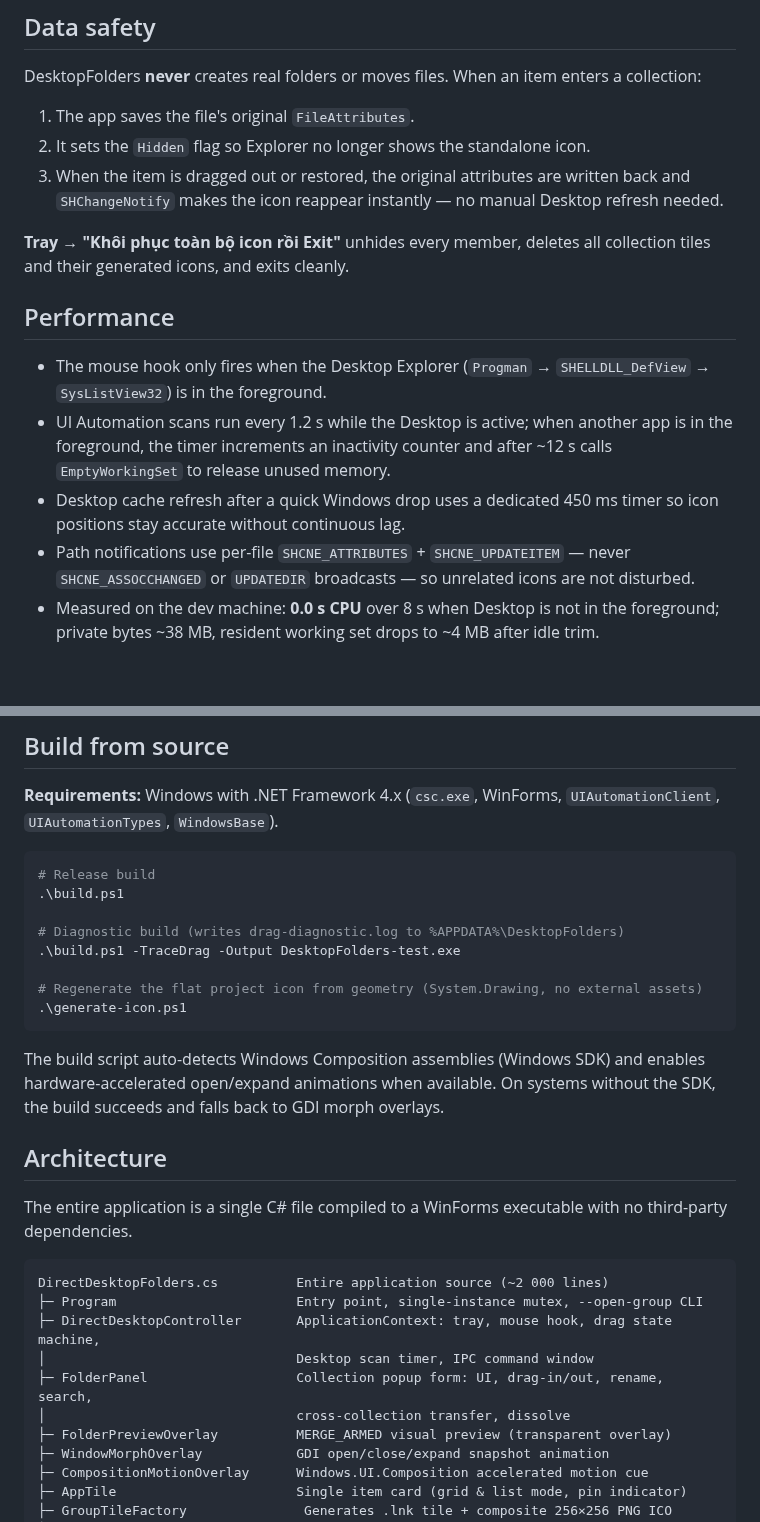
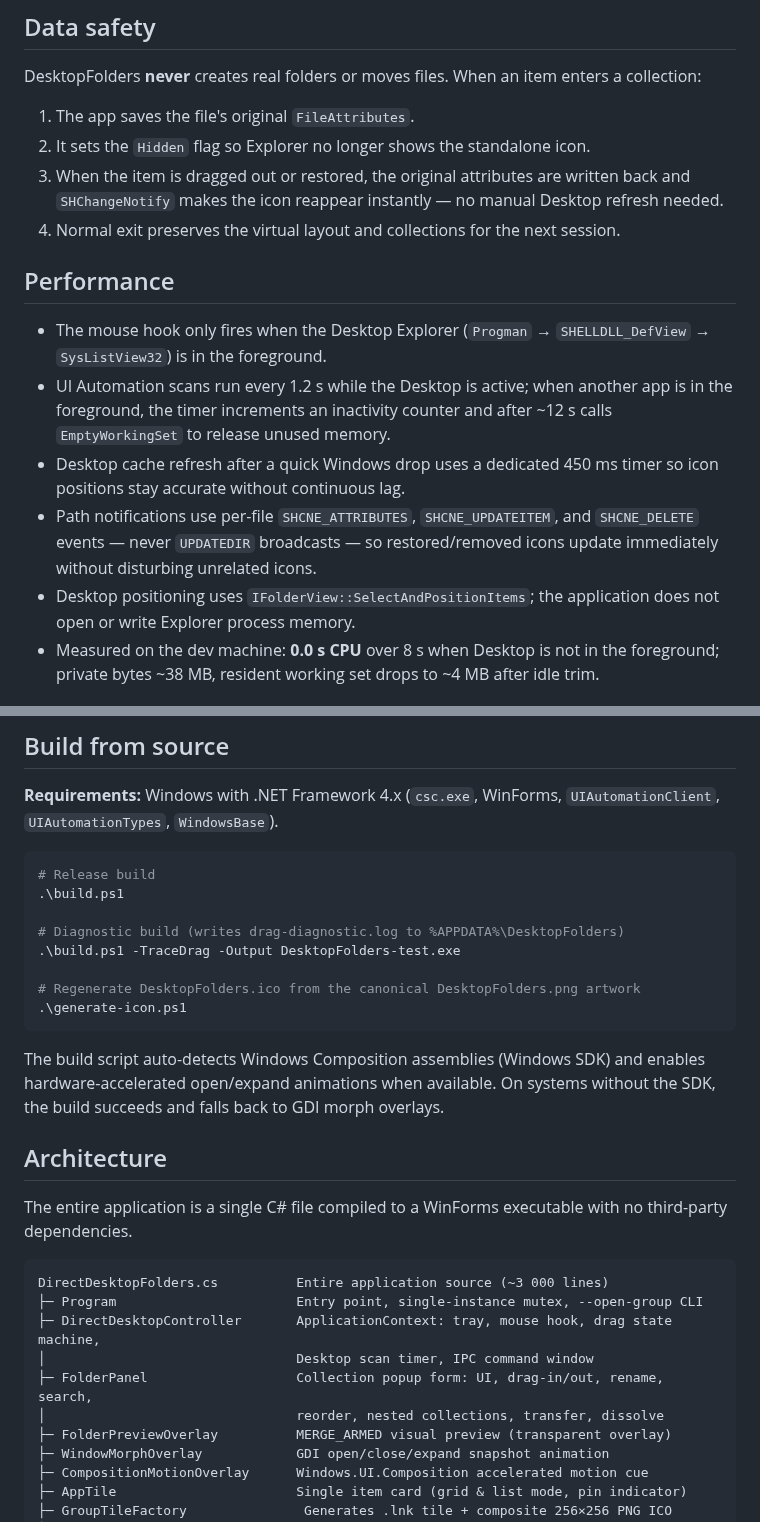
Before and after one commit to KazinMintori/DesktopFolder, a Markdown page: README.md, 2 parts joined by grey strips. GitHub-like rendering; blank space fills up the shorter version.

````diff
--- a/README.md
+++ b/README.md
@@ -48,15 +52,15 @@ DesktopFolders **never** creates real folders or moves files. When an item enter
 1. The app saves the file's original `FileAttributes`.
 2. It sets the `Hidden` flag so Explorer no longer shows the standalone icon.
 3. When the item is dragged out or restored, the original attributes are written back and `SHChangeNotify` makes the icon reappear instantly — no manual Desktop refresh needed.
-
-**Tray → "Khôi phục toàn bộ icon rồi Exit"** unhides every member, deletes all collection tiles and their generated icons, and exits cleanly.
+4. Normal exit preserves the virtual layout and collections for the next session.
 
 ## Performance
 
 - The mouse hook only fires when the Desktop Explorer (`Progman` → `SHELLDLL_DefView` → `SysListView32`) is in the foreground.
 - UI Automation scans run every 1.2 s while the Desktop is active; when another app is in the foreground, the timer increments an inactivity counter and after ~12 s calls `EmptyWorkingSet` to release unused memory.
 - Desktop cache refresh after a quick Windows drop uses a dedicated 450 ms timer so icon positions stay accurate without continuous lag.
-- Path notifications use per-file `SHCNE_ATTRIBUTES` + `SHCNE_UPDATEITEM` — never `SHCNE_ASSOCCHANGED` or `UPDATEDIR` broadcasts — so unrelated icons are not disturbed.
+- Path notifications use per-file `SHCNE_ATTRIBUTES`, `SHCNE_UPDATEITEM`, and `SHCNE_DELETE` events — never `UPDATEDIR` broadcasts — so restored/removed icons update immediately without disturbing unrelated icons.
+- Desktop positioning uses `IFolderView::SelectAndPositionItems`; the application does not open or write Explorer process memory.
 - Measured on the dev machine: **0.0 s CPU** over 8 s when Desktop is not in the foreground; private bytes ~38 MB, resident working set drops to ~4 MB after idle trim.
 
 ## Installation
@@ -90,7 +94,7 @@ Right-click the tray icon → **Settings**, or double-click the tray icon.
 # Diagnostic build (writes drag-diagnostic.log to %APPDATA%\DesktopFolders)
 .\build.ps1 -TraceDrag -Output DesktopFolders-test.exe
 
-# Regenerate the flat project icon from geometry (System.Drawing, no external assets)
+# Regenerate DesktopFolders.ico from the canonical DesktopFolders.png artwork
 .\generate-icon.ps1
 ```
 
@@ -101,12 +105,12 @@ The build script auto-detects Windows Composition assemblies (Windows SDK) and e
 The entire application is a single C# file compiled to a WinForms executable with no third-party dependencies.
 
 ```
-DirectDesktopFolders.cs          Entire application source (~2 000 lines)
+DirectDesktopFolders.cs          Entire application source (~3 000 lines)
 ├─ Program                       Entry point, single-instance mutex, --open-group CLI
 ├─ DirectDesktopController       ApplicationContext: tray, mouse hook, drag state machine,
 │                                Desktop scan timer, IPC command window
 ├─ FolderPanel                   Collection popup form: UI, drag-in/out, rename, search,
-│                                cross-collection transfer, dissolve
+│                                reorder, nested collections, transfer, dissolve
 ├─ FolderPreviewOverlay          MERGE_ARMED visual preview (transparent overlay)
 ├─ WindowMorphOverlay            GDI open/close/expand snapshot animation
 ├─ CompositionMotionOverlay      Windows.UI.Composition accelerated motion cue
````
Also changed, not shown: other parts of README.md (+11 -4 lines), DesktopFolders-icon.png (deleted), DesktopFolders.png, 9 other files.
